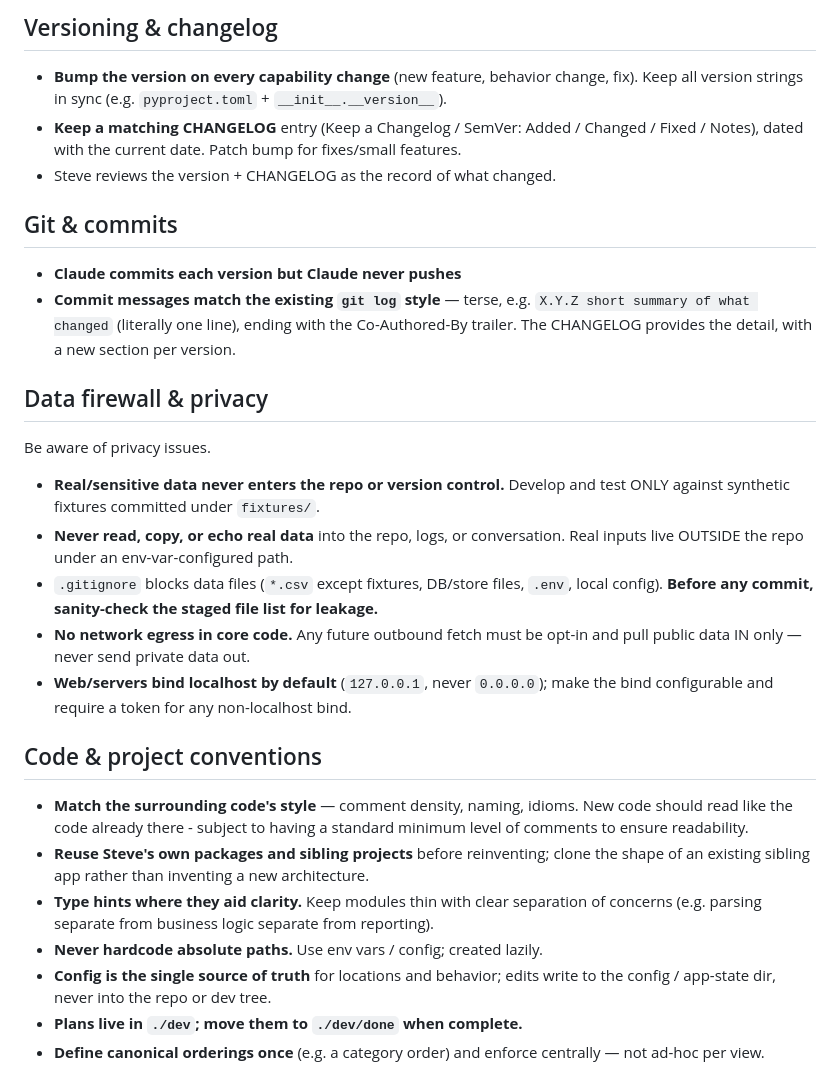
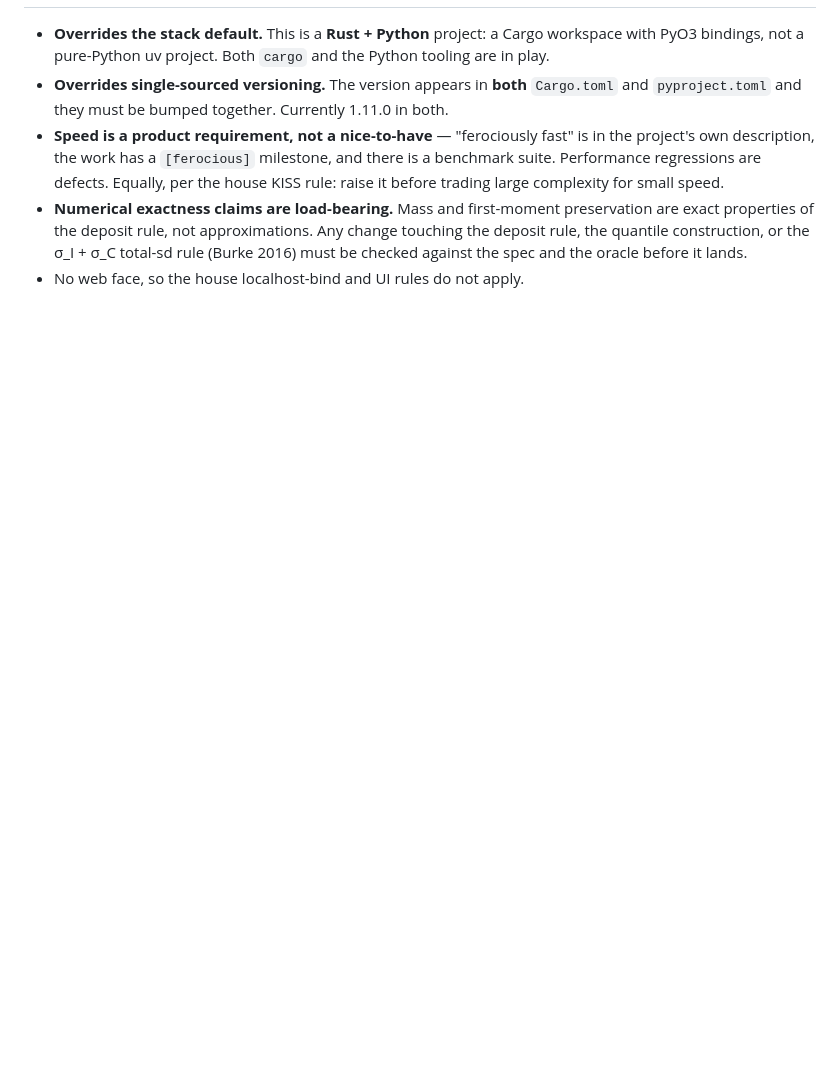
Before and after one commit to mynl/eltq, a Markdown page: CLAUDE.md, the part around one of its changes. GitHub-like rendering; blank space fills up the shorter version.

```diff
--- a/CLAUDE.md
+++ b/CLAUDE.md
@@ -77,42 +48,13 @@
-## Versioning & changelog
-
-- **Bump the version on every capability change** (new feature, behavior change, fix).
-  Keep all version strings in sync (e.g. `pyproject.toml` + `__init__.__version__`).
-- **Keep a matching CHANGELOG** entry (Keep a Changelog / SemVer: Added / Changed /
-  Fixed / Notes), dated with the current date. Patch bump for fixes/small features.
-- Steve reviews the version + CHANGELOG as the record of what changed.
-
-## Git & commits
-
-- **Claude commits each version but Claude never pushes**
-- **Commit messages match the existing `git log` style** — terse, e.g.
-  `X.Y.Z short summary of what changed` (literally one line), ending with the Co-Authored-By trailer. The CHANGELOG provides the detail, with a new section per version.
-
-## Data firewall & privacy
-Be aware of privacy issues.
-
-- **Real/sensitive data never enters the repo or version control.** Develop and test
-  ONLY against synthetic fixtures committed under `fixtures/`.
-- **Never read, copy, or echo real data** into the repo, logs, or conversation. Real
-  inputs live OUTSIDE the repo under an env-var-configured path.
-- `.gitignore` blocks data files (`*.csv` except fixtures, DB/store files, `.env`,
-  local config). **Before any commit, sanity-check the staged file list for leakage.**
-- **No network egress in core code.** Any future outbound fetch must be opt-in and
-  pull public data IN only — never send private data out.
-- **Web/servers bind localhost by default** (`127.0.0.1`, never `0.0.0.0`); make the
-  bind configurable and require a token for any non-localhost bind.
-
-## Code & project conventions
-
-- **Match the surrounding code's style** — comment density, naming, idioms. New code
-  should read like the code already there - subject to having a standard minimum level of comments to ensure readability.
-- **Reuse Steve's own packages and sibling projects** before reinventing; clone the
-  shape of an existing sibling app rather than inventing a new architecture.
-- **Type hints where they aid clarity.** Keep modules thin with clear separation of
-  concerns (e.g. parsing separate from business logic separate from reporting).
-- **Never hardcode absolute paths.** Use env vars / config; created lazily.
-- **Config is the single source of truth** for locations and behavior; edits write to
-  the config / app-state dir, never into the repo or dev tree.
-- **Plans live in `./dev`; move them to `./dev/done` when complete.**
-- **Define canonical orderings once** (e.g. a category order) and enforce centrally —
-  not ad-hoc per view.
+- **Overrides the stack default.** This is a **Rust + Python** project: a Cargo workspace with
+  PyO3 bindings, not a pure-Python uv project. Both `cargo` and the Python tooling are in play.
+- **Overrides single-sourced versioning.** The version appears in **both** `Cargo.toml` and
+  `pyproject.toml` and they must be bumped together. Currently 1.11.0 in both.
+- **Speed is a product requirement, not a nice-to-have** — "ferociously fast" is in the project's
+  own description, the work has a `[ferocious]` milestone, and there is a benchmark suite.
+  Performance regressions are defects. Equally, per the house KISS rule: raise it before trading
+  large complexity for small speed.
+- **Numerical exactness claims are load-bearing.** Mass and first-moment preservation are exact
+  properties of the deposit rule, not approximations. Any change touching the deposit rule, the
+  quantile construction, or the σ_I + σ_C total-sd rule (Burke 2016) must be checked against the
+  spec and the oracle before it lands.
+- No web face, so the house localhost-bind and UI rules do not apply.
```
Also changed, not shown: other parts of CLAUDE.md (+35 -64 lines).
